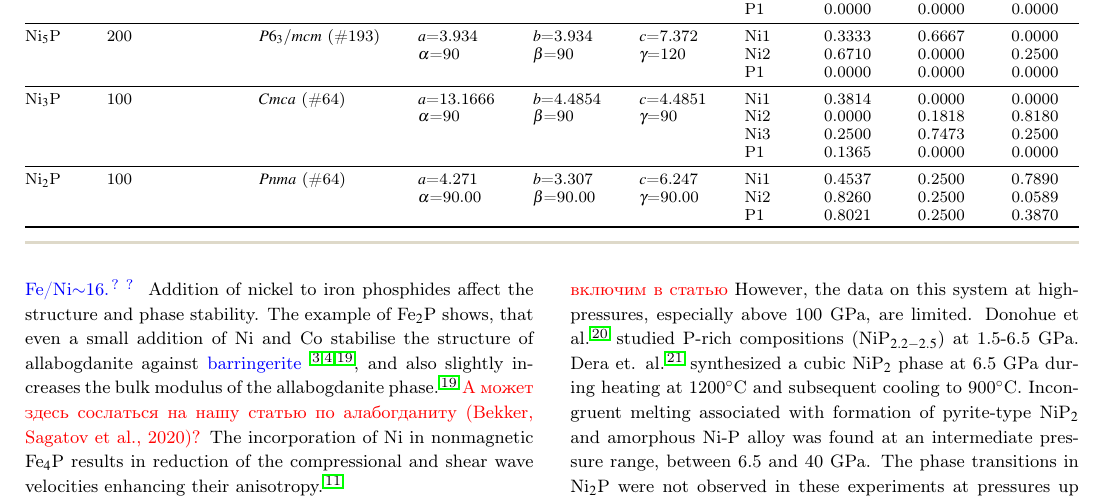
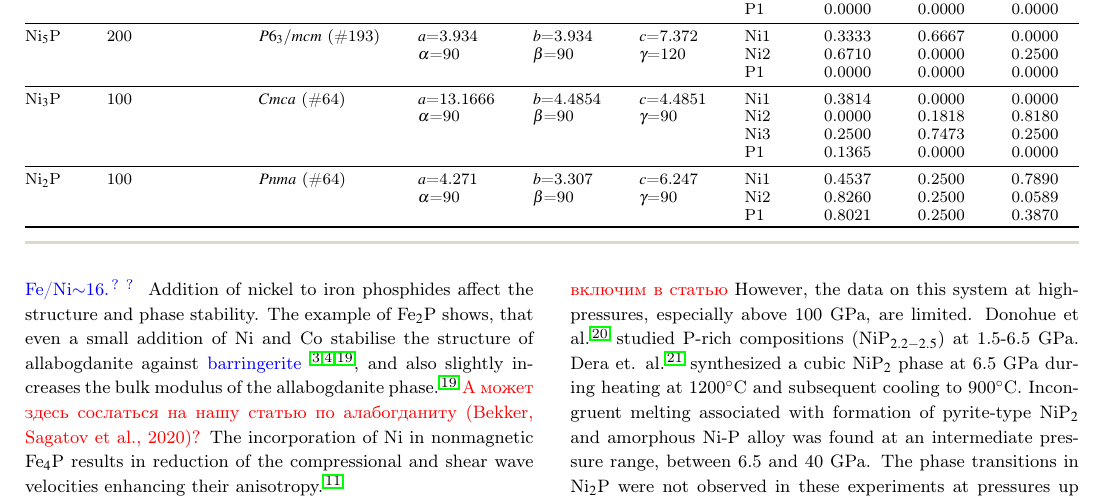
Before and after one commit to akademnsk/ni-p, a LaTeX document (fin_ni-p.tex): part of page 2 of 6, cut so that both start at the same text. The pictures show the PDF file fin_ni-p.pdf that the author committed with the source.

Commit message:
Add files via upload

```diff
--- a/fin_ni-p.tex
+++ b/fin_ni-p.tex
@@ -278,7 +278,7 @@ Britvin et al. reported two new structures of FeP ($Pnma$) and FeP$_2$ ($Pnnm$),
 \midrule
 %%%%%%%%%%%%%%%%%%%%%%%%%%%%%%%%%%%%%%%%%%%%%%%%%%%%%%%%%%%%%%%%%%%%%%%%%%%%%%%%%%%%%%%%%%%%%%%%%%%%%%%%%%%%%%%%%%%%%%%%%%%%%%%%%%
     Ni$_{2}$P  & 100 & $Pnma$ (\#64) & $a$=4.271   & $b$=3.307   & $c$=6.247    & Ni1 & 0.4537   &  0.2500  &   0.7890  \\
-&     &               & $\alpha$=90.00   & $\beta$=90.00   & $\gamma$=90.00   & Ni2 & 0.8260   &  0.2500  &   0.0589  \\
+&     &               & $\alpha$=90   & $\beta$=90   & $\gamma$=90   & Ni2 & 0.8260   &  0.2500  &   0.0589  \\
 &     &               &                  &                 &                  & P1 &  0.8021    & 0.2500   &  0.3870  \\
 \hline
                %    \midrule
```
Also changed, not shown: fin_ni-p.pdf.
